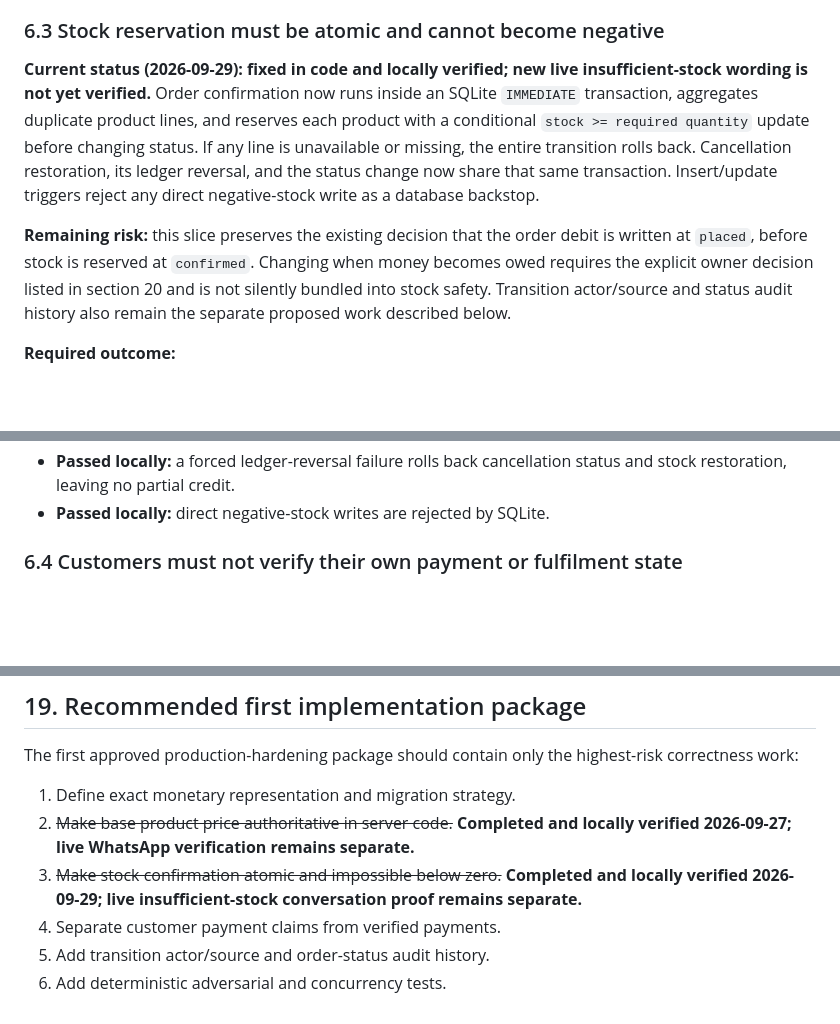
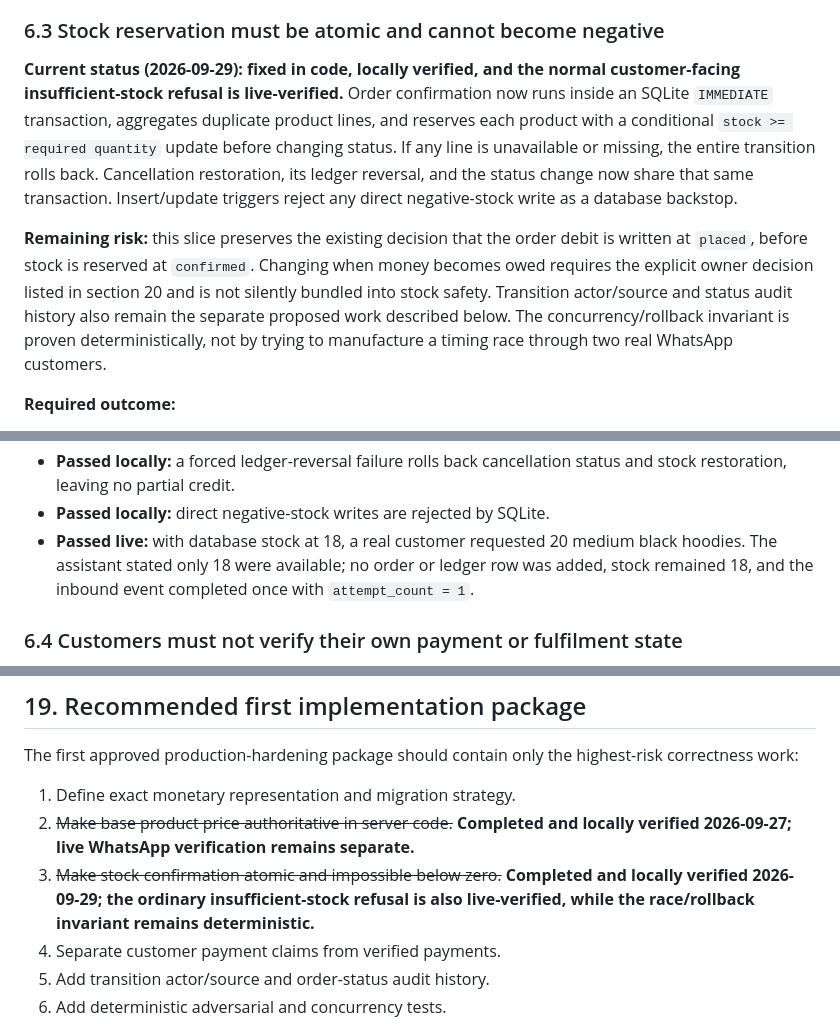
Before and after one commit to FarhanUllah382/Whattsapp-Assisstant, a Markdown page: docs/REAL_BUSINESS_PRODUCTION_READINESS.md, 3 parts joined by grey strips. GitHub-like rendering; blank space fills up the shorter version.

Commit message:
docs: record live insufficient-stock refusal

```diff
--- a/docs/REAL_BUSINESS_PRODUCTION_READINESS.md
+++ b/docs/REAL_BUSINESS_PRODUCTION_READINESS.md
@@ -136,8 +136,8 @@ The following are release blockers for a real paying client. A pilot must not be
 
 ### 6.3 Stock reservation must be atomic and cannot become negative
 
-**Current status (2026-09-29): fixed in code and locally verified; new live
-insufficient-stock wording is not yet verified.** Order confirmation now runs
+**Current status (2026-09-29): fixed in code, locally verified, and the normal
+customer-facing insufficient-stock refusal is live-verified.** Order confirmation now runs
 inside an SQLite `IMMEDIATE` transaction, aggregates duplicate product lines,
 and reserves each product with a conditional `stock >= required quantity`
 update before changing status. If any line is unavailable or missing, the
@@ -150,6 +150,8 @@ debit is written at `placed`, before stock is reserved at `confirmed`. Changing
 when money becomes owed requires the explicit owner decision listed in section
 20 and is not silently bundled into stock safety. Transition actor/source and
 status audit history also remain the separate proposed work described below.
+The concurrency/rollback invariant is proven deterministically, not by trying
+to manufacture a timing race through two real WhatsApp customers.
 
 **Required outcome:**
 
@@ -183,6 +185,10 @@ status audit history also remain the separate proposed work described below.
 - **Passed locally:** a forced ledger-reversal failure rolls back cancellation
   status and stock restoration, leaving no partial credit.
 - **Passed locally:** direct negative-stock writes are rejected by SQLite.
+- **Passed live:** with database stock at 18, a real customer requested 20
+  medium black hoodies. The assistant stated only 18 were available; no order
+  or ledger row was added, stock remained 18, and the inbound event completed
+  once with `attempt_count = 1`.
 
 ### 6.4 Customers must not verify their own payment or fulfilment state
 
@@ -653,8 +659,8 @@ The first approved production-hardening package should contain only the highest-
 1. Define exact monetary representation and migration strategy.
 2. ~~Make base product price authoritative in server code.~~ **Completed and locally verified 2026-09-27; live WhatsApp verification remains separate.**
 3. ~~Make stock confirmation atomic and impossible below zero.~~ **Completed
-   and locally verified 2026-09-29; live insufficient-stock conversation proof
-   remains separate.**
+   and locally verified 2026-09-29; the ordinary insufficient-stock refusal is
+   also live-verified, while the race/rollback invariant remains deterministic.**
 4. Separate customer payment claims from verified payments.
 5. Add transition actor/source and order-status audit history.
 6. Add deterministic adversarial and concurrency tests.
```
Also changed, not shown: docs/ENGINEERING_ROADMAP.md (+8 -2 lines).
